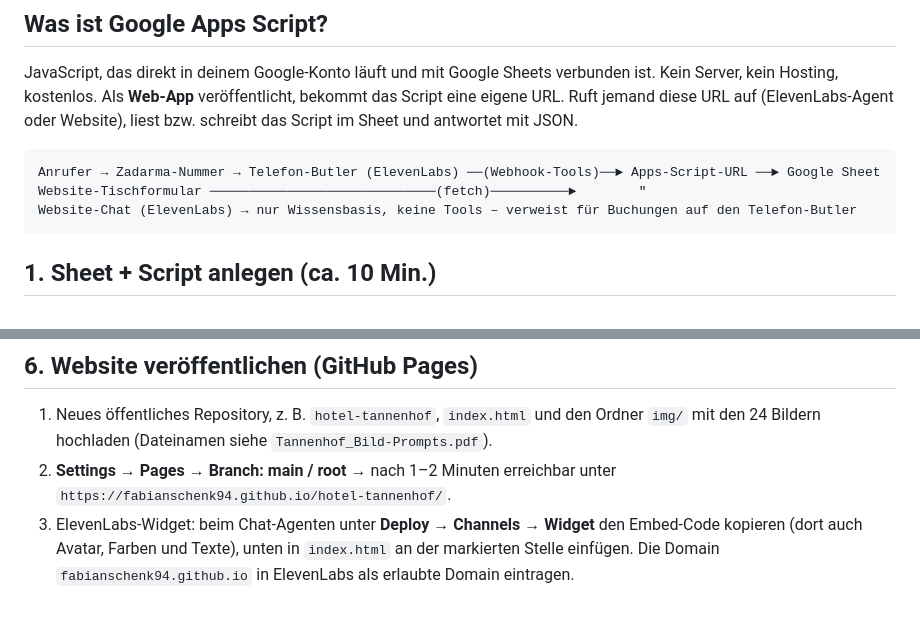
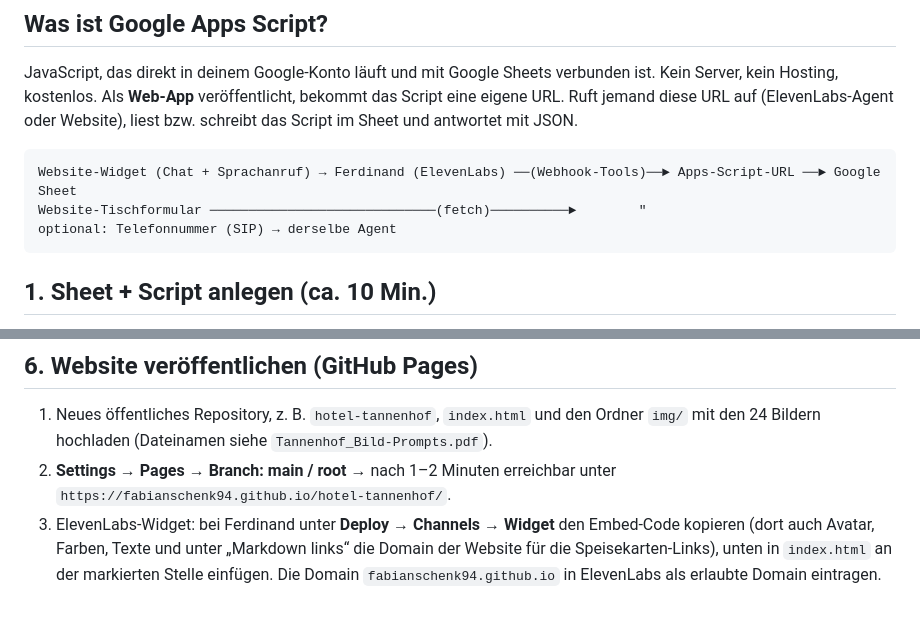
Before and after one commit to FabianSchenk94/Hotel-Tannenhof-DEMO, a Markdown page: docs/ANLEITUNG.md, 2 parts joined by grey strips. Drawn GitHub-style.

````diff
--- a/docs/ANLEITUNG.md
+++ b/docs/ANLEITUNG.md
@@ -5,9 +5,9 @@ JavaScript, das direkt in deinem Google-Konto läuft und mit Google Sheets verbu
 Als **Web-App** veröffentlicht, bekommt das Script eine eigene URL. Ruft jemand diese URL auf (ElevenLabs-Agent oder Website), liest bzw. schreibt das Script im Sheet und antwortet mit JSON.
 
 ```
-Anrufer → Zadarma-Nummer → Telefon-Butler (ElevenLabs) ──(Webhook-Tools)──► Apps-Script-URL ──► Google Sheet
+Website-Widget (Chat + Sprachanruf) → Ferdinand (ElevenLabs) ──(Webhook-Tools)──► Apps-Script-URL ──► Google Sheet
 Website-Tischformular ─────────────────────────────(fetch)──────────►        "
-Website-Chat (ElevenLabs) → nur Wissensbasis, keine Tools – verweist für Buchungen auf den Telefon-Butler
+optional: Telefonnummer (SIP) → derselbe Agent
 ```
 
 ## 1. Sheet + Script anlegen (ca. 10 Min.)
@@ -56,4 +56,4 @@ Twilio vergibt deutsche Ortsnummern nur an Firmen. Zadarma vergibt sie an Privat
 ## 6. Website veröffentlichen (GitHub Pages)
 1. Neues öffentliches Repository, z. B. `hotel-tannenhof`, `index.html` und den Ordner `img/` mit den 24 Bildern hochladen (Dateinamen siehe `Tannenhof_Bild-Prompts.pdf`).
 2. **Settings → Pages → Branch: main / root** → nach 1–2 Minuten erreichbar unter `https://fabianschenk94.github.io/hotel-tannenhof/`.
-3. ElevenLabs-Widget: beim Chat-Agenten unter **Deploy → Channels → Widget** den Embed-Code kopieren (dort auch Avatar, Farben und Texte), unten in `index.html` an der markierten Stelle einfügen. Die Domain `fabianschenk94.github.io` in ElevenLabs als erlaubte Domain eintragen.
+3. ElevenLabs-Widget: bei Ferdinand unter **Deploy → Channels → Widget** den Embed-Code kopieren (dort auch Avatar, Farben, Texte und unter „Markdown links“ die Domain der Website für die Speisekarten-Links), unten in `index.html` an der markierten Stelle einfügen. Die Domain `fabianschenk94.github.io` in ElevenLabs als erlaubte Domain eintragen.
````
Also changed, not shown: docs/agent-telefon-butler.md (+20 -4 lines), docs/agent-website-chat.md (+2 -0 lines).
